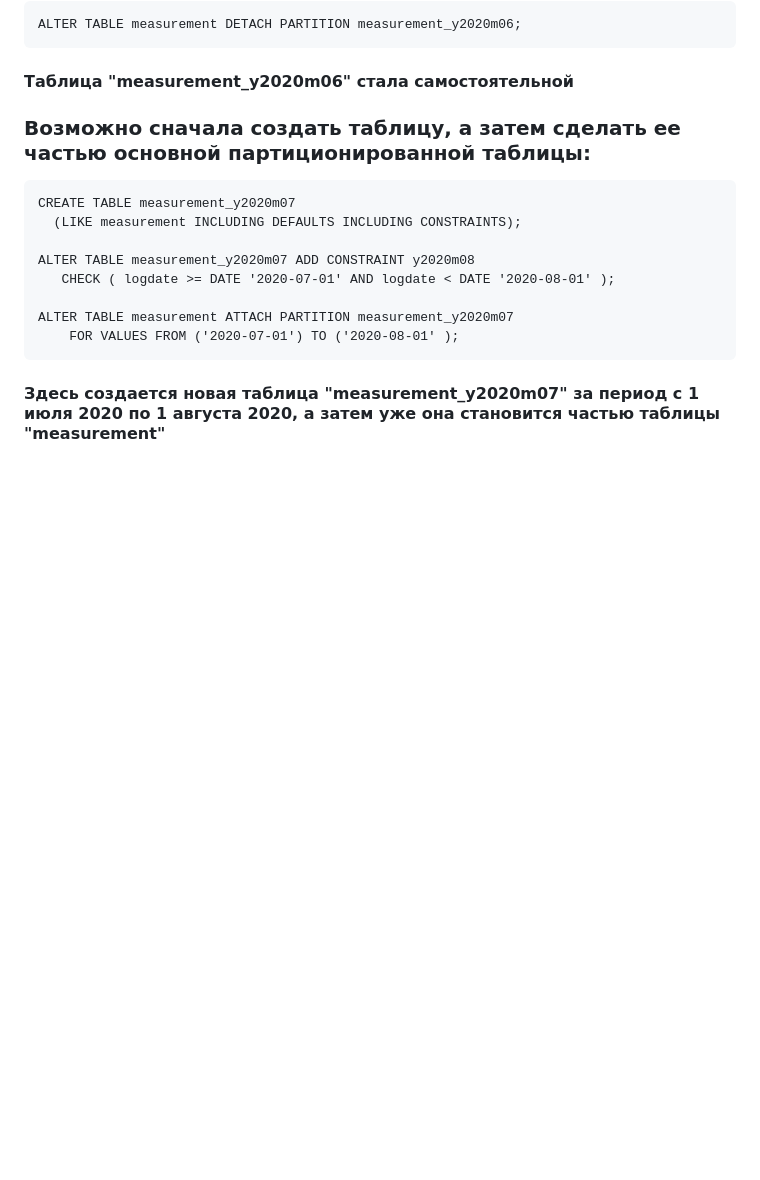
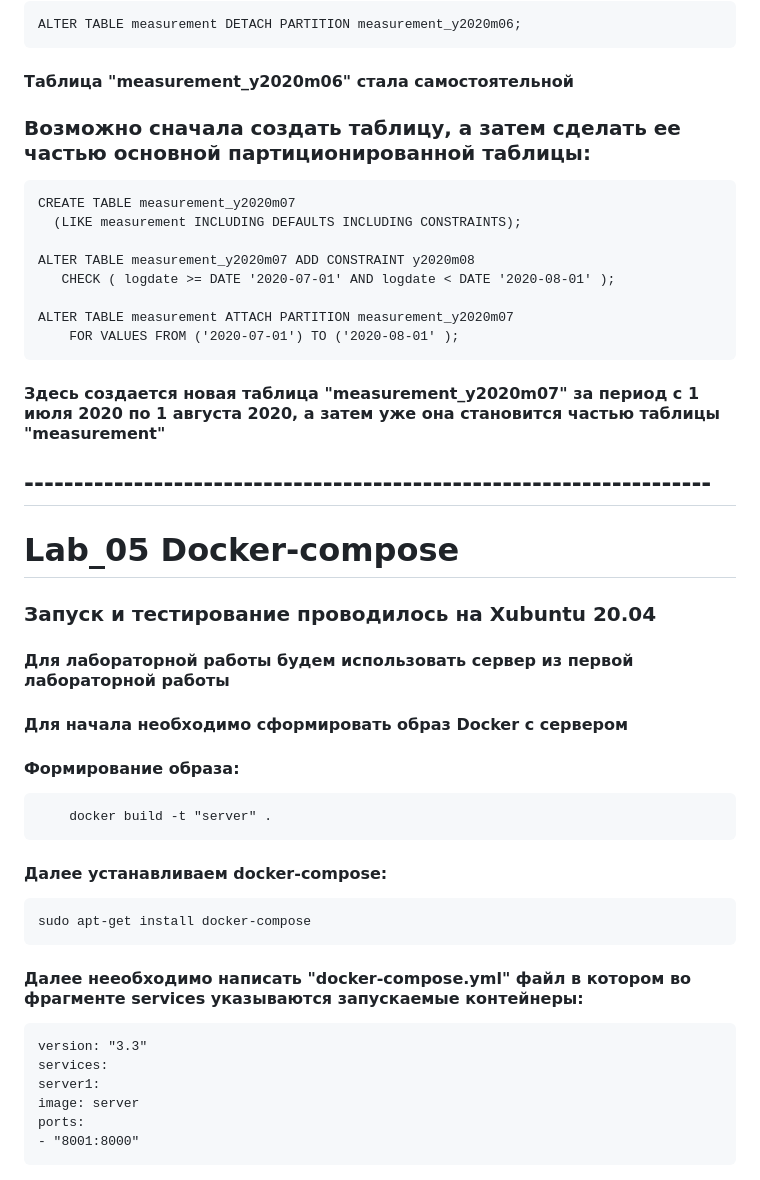
Before and after one commit to AcoaAera/Laboratory_work, a Markdown page: README.md, the part around the change printed below. GitHub-like rendering; blank space fills up the shorter version.

Commit message:
Docker-compose
Использование оркестратора контейнеров Docker-compose для запуска шести  контейнеров сервера на разных портах(с 8000 по 8005)

```diff
--- a/README.md
+++ b/README.md
@@ -195,3 +195,22 @@
         FOR VALUES FROM ('2020-07-01') TO ('2020-08-01' );
 
 #### Здесь создается новая таблица "measurement_y2020m07" за период с 1 июля 2020 по 1 августа 2020, а затем уже она становится частью таблицы "measurement"
+
+## ---------------------------------------------------------------------
+
+# Lab_05 Docker-compose
+### Запуск и тестирование проводилось на Xubuntu 20.04
+#### Для лабораторной работы будем использовать сервер из первой лабораторной работы
+#### Для начала необходимо сформировать образ Docker с сервером
+#### Формирование образа:
+        docker build -t "server" .
+#### Далее устанавливаем docker-compose:
+    sudo apt-get install docker-compose
+#### Далее  нееобходимо написать "docker-compose.yml" файл в котором во фрагменте services указываются запускаемые контейнеры:
+    version: "3.3"
+    services:
+    server1:
+    image: server
+    ports:
+    - "8001:8000"
+
```
Also changed, not shown: other parts of README.md (+10 -0 lines), Lab_05_Docker_Compose/images/1.png (added), Lab_05_Docker_Compose/images/2.png (added), 8 other files.
